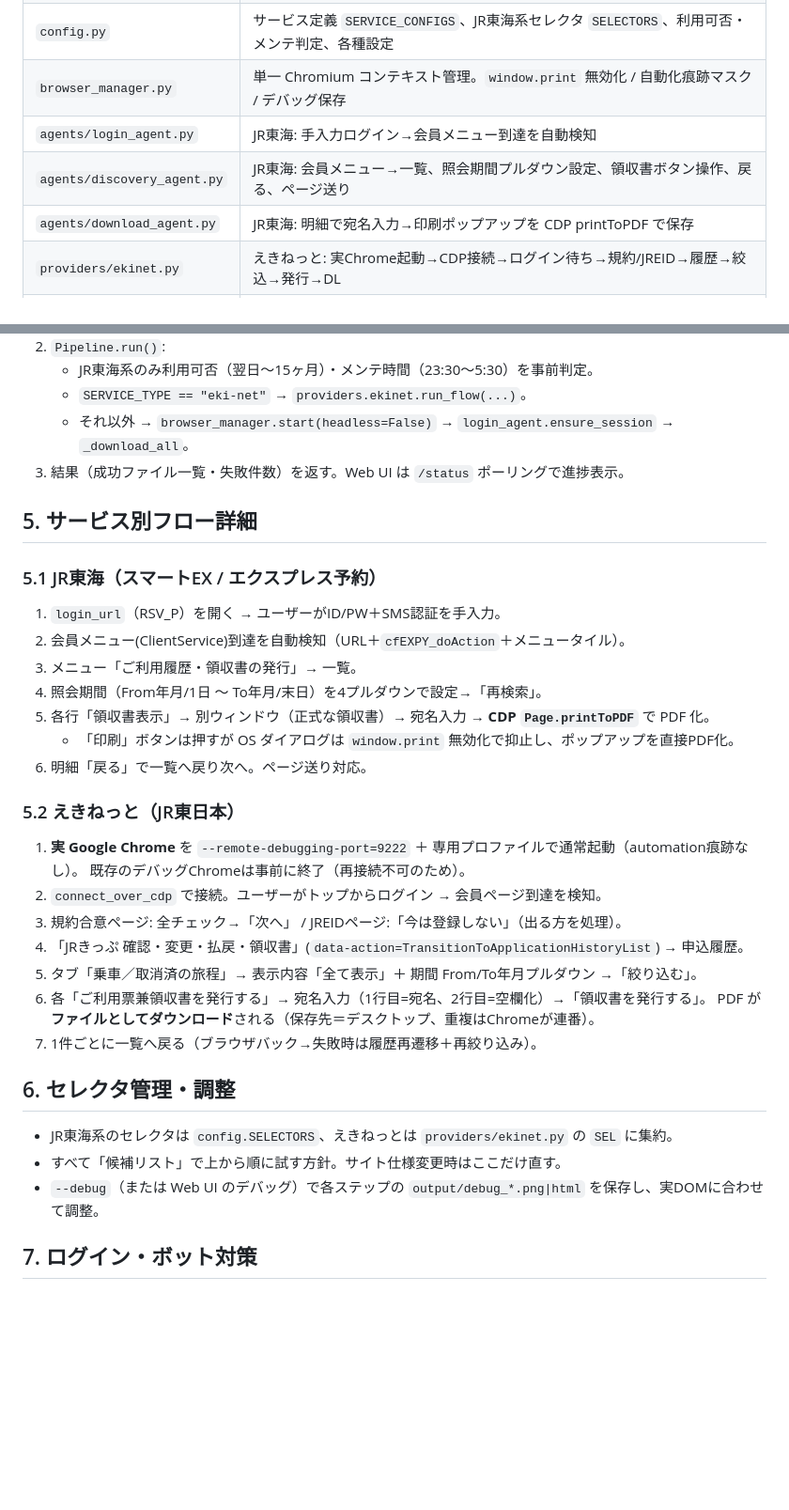
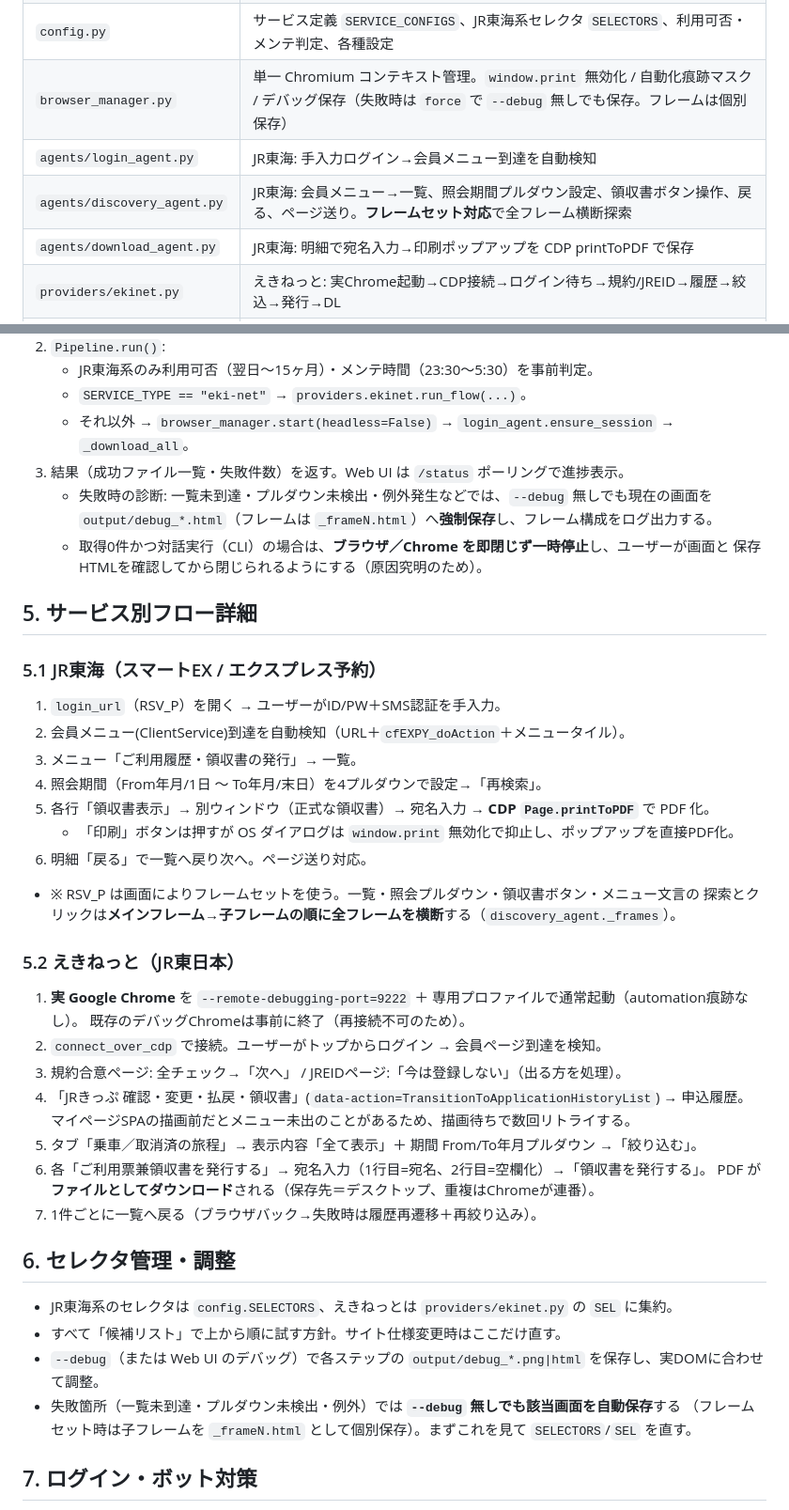
Before and after one commit to horiken1977/ex-receipt-downloader, a Markdown page: DESIGN.md, 2 parts joined by grey strips. Shown at 94% size. Drawn GitHub-style; blank space fills up the shorter version.

```diff
--- a/DESIGN.md
+++ b/DESIGN.md
@@ -40,9 +40,9 @@ webapp.py (Web)┘   (サービスで分岐)   └─ えきねっと: providers
 | `docs/index.html` | 画面。GitHub Pages でも `webapp` でも同じものを配信。`HELPER` をオリジンで切替 |
 | `pipeline.py` | サービス種別で分岐。JR東海系は browser_manager+agents、えきねっとは `providers.ekinet.run_flow` |
 | `config.py` | サービス定義 `SERVICE_CONFIGS`、JR東海系セレクタ `SELECTORS`、利用可否・メンテ判定、各種設定 |
-| `browser_manager.py` | 単一 Chromium コンテキスト管理。`window.print` 無効化 / 自動化痕跡マスク / デバッグ保存 |
+| `browser_manager.py` | 単一 Chromium コンテキスト管理。`window.print` 無効化 / 自動化痕跡マスク / デバッグ保存（失敗時は `force` で `--debug` 無しでも保存。フレームは個別保存）|
 | `agents/login_agent.py` | JR東海: 手入力ログイン→会員メニュー到達を自動検知 |
-| `agents/discovery_agent.py` | JR東海: 会員メニュー→一覧、照会期間プルダウン設定、領収書ボタン操作、戻る、ページ送り |
+| `agents/discovery_agent.py` | JR東海: 会員メニュー→一覧、照会期間プルダウン設定、領収書ボタン操作、戻る、ページ送り。**フレームセット対応**で全フレーム横断探索 |
 | `agents/download_agent.py` | JR東海: 明細で宛名入力→印刷ポップアップを CDP printToPDF で保存 |
 | `providers/ekinet.py` | えきねっと: 実Chrome起動→CDP接続→ログイン待ち→規約/JREID→履歴→絞込→発行→DL |
 | `datetools.py` | 日本語日付の抽出・解析（全角対応、ファイル名用）|
@@ -58,6 +58,10 @@ webapp.py (Web)┘   (サービスで分岐)   └─ えきねっと: providers
    - `SERVICE_TYPE == "eki-net"` → `providers.ekinet.run_flow(...)`。
    - それ以外 → `browser_manager.start(headless=False)` → `login_agent.ensure_session` → `_download_all`。
 3. 結果（成功ファイル一覧・失敗件数）を返す。Web UI は `/status` ポーリングで進捗表示。
+   - 失敗時の診断: 一覧未到達・プルダウン未検出・例外発生などでは、`--debug` 無しでも現在の画面を
+     `output/debug_*.html`（フレームは `_frameN.html`）へ**強制保存**し、フレーム構成をログ出力する。
+   - 取得0件かつ対話実行（CLI）の場合は、**ブラウザ／Chrome を即閉じず一時停止**し、ユーザーが画面と
+     保存HTMLを確認してから閉じられるようにする（原因究明のため）。
 
 ## 5. サービス別フロー詳細
 
@@ -69,6 +73,8 @@ webapp.py (Web)┘   (サービスで分岐)   └─ えきねっと: providers
 5. 各行「領収書表示」→ 別ウィンドウ（正式な領収書）→ 宛名入力 → **CDP `Page.printToPDF`** で PDF 化。
    - 「印刷」ボタンは押すが OS ダイアログは `window.print` 無効化で抑止し、ポップアップを直接PDF化。
 6. 明細「戻る」で一覧へ戻り次へ。ページ送り対応。
+- ※ RSV_P は画面によりフレームセットを使う。一覧・照会プルダウン・領収書ボタン・メニュー文言の
+  探索とクリックは**メインフレーム→子フレームの順に全フレームを横断**する（`discovery_agent._frames`）。
 
 ### 5.2 えきねっと（JR東日本）
 1. **実 Google Chrome** を `--remote-debugging-port=9222` ＋ 専用プロファイルで通常起動（automation痕跡なし）。
@@ -76,6 +82,7 @@ webapp.py (Web)┘   (サービスで分岐)   └─ えきねっと: providers
 2. `connect_over_cdp` で接続。ユーザーがトップからログイン → 会員ページ到達を検知。
 3. 規約合意ページ: 全チェック→「次へ」 / JREIDページ:「今は登録しない」（出る方を処理）。
 4. 「JRきっぷ 確認・変更・払戻・領収書」(`data-action=TransitionToApplicationHistoryList`) → 申込履歴。
+   マイページSPAの描画前だとメニュー未出のことがあるため、描画待ちで数回リトライする。
 5. タブ「乗車／取消済の旅程」→ 表示内容「全て表示」＋ 期間 From/To年月プルダウン →「絞り込む」。
 6. 各「ご利用票兼領収書を発行する」→ 宛名入力（1行目=宛名、2行目=空欄化）→「領収書を発行する」。
    PDF が**ファイルとしてダウンロード**される（保存先＝デスクトップ、重複はChromeが連番）。
@@ -86,6 +93,8 @@ webapp.py (Web)┘   (サービスで分岐)   └─ えきねっと: providers
 - JR東海系のセレクタは `config.SELECTORS`、えきねっとは `providers/ekinet.py` の `SEL` に集約。
 - すべて「候補リスト」で上から順に試す方針。サイト仕様変更時はここだけ直す。
 - `--debug`（または Web UI のデバッグ）で各ステップの `output/debug_*.png|html` を保存し、実DOMに合わせて調整。
+- 失敗箇所（一覧未到達・プルダウン未検出・例外）では **`--debug` 無しでも該当画面を自動保存**する
+  （フレームセット時は子フレームを `_frameN.html` として個別保存）。まずこれを見て `SELECTORS`/`SEL` を直す。
 
 ## 7. ログイン・ボット対策
 
```
Also changed, not shown: other parts of DESIGN.md (+4 -0 lines), README.md (+13 -5 lines).
